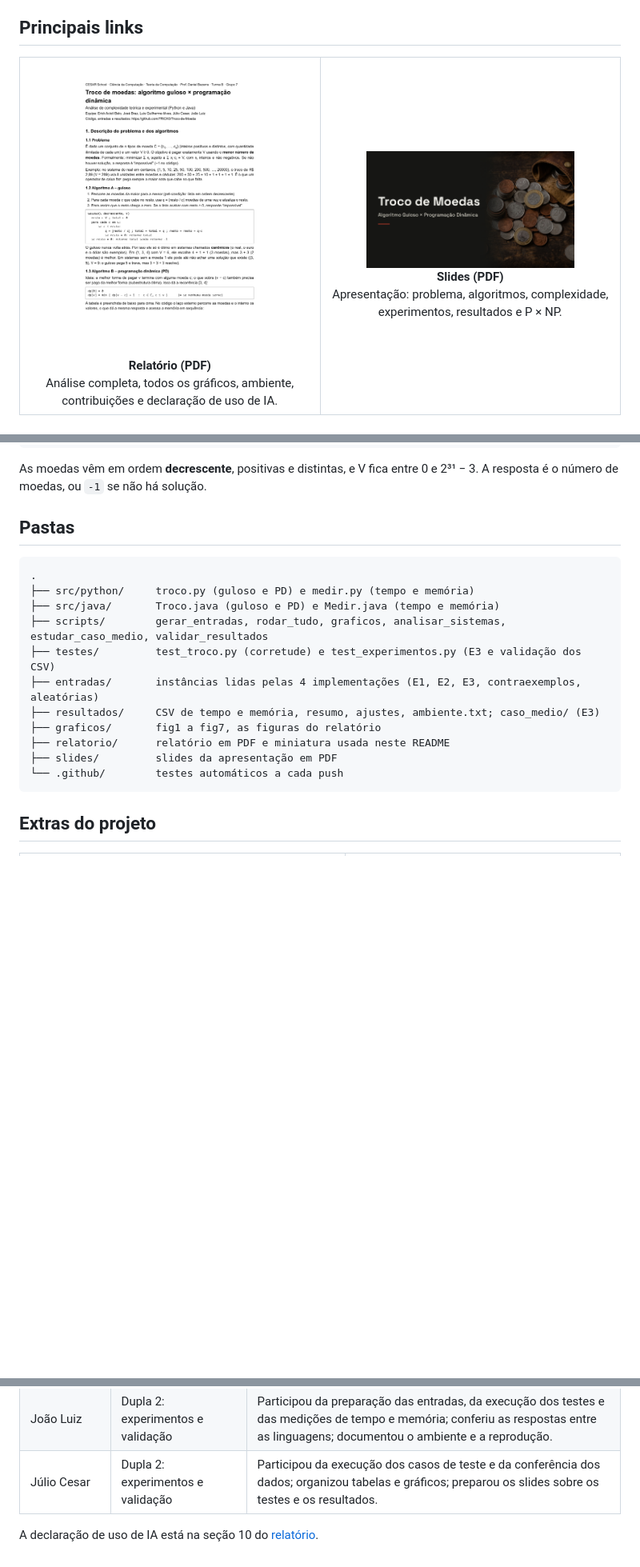
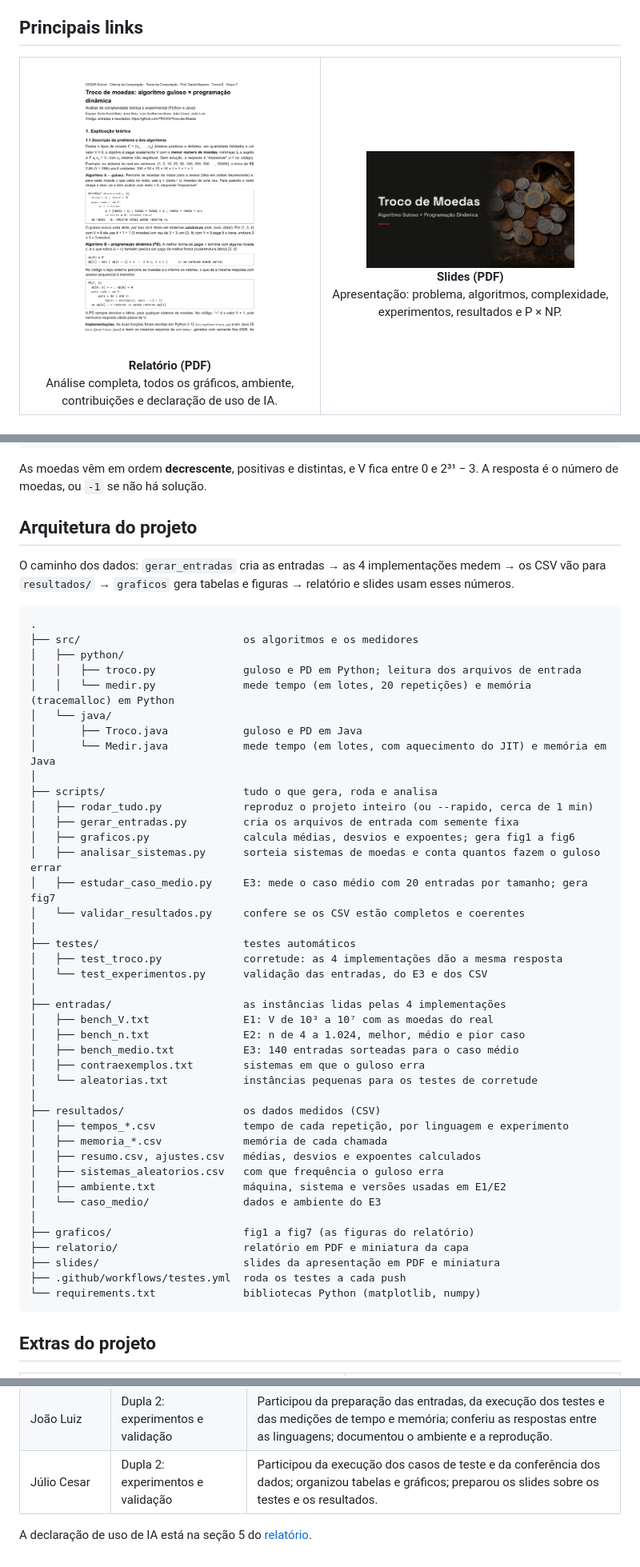
Before and after one commit to 7RICK0/Troco-de-Moeda, a Markdown page: README.md, 3 parts joined by grey strips. Shown at 80% size. Rendered like a GitHub page; pictures changed too: relatorio/miniatura_capa.png; blank space fills up the shorter version.

Commit message:
Reorganiza o relatório nos itens pedidos, adiciona conclusão e resume o texto; detalha a arquitetura no README

````diff
--- a/README.md
+++ b/README.md
@@ -116,20 +116,52 @@ V_medio_00 E1 medio 1016 13 20000 10000 5000 2000 1000 500 200 100 50 25 10 5 1
 
 As moedas vêm em ordem **decrescente**, positivas e distintas, e V fica entre 0 e 2³¹ − 3. A resposta é o número de moedas, ou `-1` se não há solução.
 
-## Pastas
+## Arquitetura do projeto
+
+O caminho dos dados: `gerar_entradas` cria as entradas → as 4 implementações medem → os CSV vão para `resultados/` → `graficos` gera tabelas e figuras → relatório e slides usam esses números.
 
 ```
 .
-├── src/python/     troco.py (guloso e PD) e medir.py (tempo e memória)
-├── src/java/       Troco.java (guloso e PD) e Medir.java (tempo e memória)
-├── scripts/        gerar_entradas, rodar_tudo, graficos, analisar_sistemas, estudar_caso_medio, validar_resultados
-├── testes/         test_troco.py (corretude) e test_experimentos.py (E3 e validação dos CSV)
-├── entradas/       instâncias lidas pelas 4 implementações (E1, E2, E3, contraexemplos, aleatórias)
-├── resultados/     CSV de tempo e memória, resumo, ajustes, ambiente.txt; caso_medio/ (E3)
-├── graficos/       fig1 a fig7, as figuras do relatório
-├── relatorio/      relatório em PDF e miniatura usada neste README
-├── slides/         slides da apresentação em PDF
-└── .github/        testes automáticos a cada push
+├── src/                          os algoritmos e os medidores
+│   ├── python/
+│   │   ├── troco.py              guloso e PD em Python; leitura dos arquivos de entrada
+│   │   └── medir.py              mede tempo (em lotes, 20 repetições) e memória (tracemalloc) em Python
+│   └── java/
+│       ├── Troco.java            guloso e PD em Java
+│       └── Medir.java            mede tempo (em lotes, com aquecimento do JIT) e memória em Java
+│
+├── scripts/                      tudo o que gera, roda e analisa
+│   ├── rodar_tudo.py             reproduz o projeto inteiro (ou --rapido, cerca de 1 min)
+│   ├── gerar_entradas.py         cria os arquivos de entrada com semente fixa
+│   ├── graficos.py               calcula médias, desvios e expoentes; gera fig1 a fig6
+│   ├── analisar_sistemas.py      sorteia sistemas de moedas e conta quantos fazem o guloso errar
+│   ├── estudar_caso_medio.py     E3: mede o caso médio com 20 entradas por tamanho; gera fig7
+│   └── validar_resultados.py     confere se os CSV estão completos e coerentes
+│
+├── testes/                       testes automáticos
+│   ├── test_troco.py             corretude: as 4 implementações dão a mesma resposta
+│   └── test_experimentos.py      validação das entradas, do E3 e dos CSV
+│
+├── entradas/                     as instâncias lidas pelas 4 implementações
+│   ├── bench_V.txt               E1: V de 10³ a 10⁷ com as moedas do real
+│   ├── bench_n.txt               E2: n de 4 a 1.024, melhor, médio e pior caso
+│   ├── bench_medio.txt           E3: 140 entradas sorteadas para o caso médio
+│   ├── contraexemplos.txt        sistemas em que o guloso erra
+│   └── aleatorias.txt            instâncias pequenas para os testes de corretude
+│
+├── resultados/                   os dados medidos (CSV)
+│   ├── tempos_*.csv              tempo de cada repetição, por linguagem e experimento
+│   ├── memoria_*.csv             memória de cada chamada
+│   ├── resumo.csv, ajustes.csv   médias, desvios e expoentes calculados
+│   ├── sistemas_aleatorios.csv   com que frequência o guloso erra
+│   ├── ambiente.txt              máquina, sistema e versões usadas em E1/E2
+│   └── caso_medio/               dados e ambiente do E3
+│
+├── graficos/                     fig1 a fig7 (as figuras do relatório)
+├── relatorio/                    relatório em PDF e miniatura da capa
+├── slides/                       slides da apresentação em PDF e miniatura
+├── .github/workflows/testes.yml  roda os testes a cada push
+└── requirements.txt              bibliotecas Python (matplotlib, numpy)
 ```
 
 ## Extras do projeto
@@ -152,4 +184,4 @@ As moedas vêm em ordem **decrescente**, positivas e distintas, e V fica entre 0
 | João Luiz | Dupla 2: experimentos e validação | Participou da preparação das entradas, da execução dos testes e das medições de tempo e memória; conferiu as respostas entre as linguagens; documentou o ambiente e a reprodução. |
 | Júlio Cesar | Dupla 2: experimentos e validação | Participou da execução dos casos de teste e da conferência dos dados; organizou tabelas e gráficos; preparou os slides sobre os testes e os resultados. |
 
-A declaração de uso de IA está na seção 10 do [relatório](relatorio/relatorio_troco_de_moedas_v1.pdf).
+A declaração de uso de IA está na seção 5 do [relatório](relatorio/relatorio_troco_de_moedas_v1.pdf).
````
Also changed, not shown: other parts of README.md (+8 -8 lines), relatorio/miniatura_resultados.png (deleted), 1 other file.
